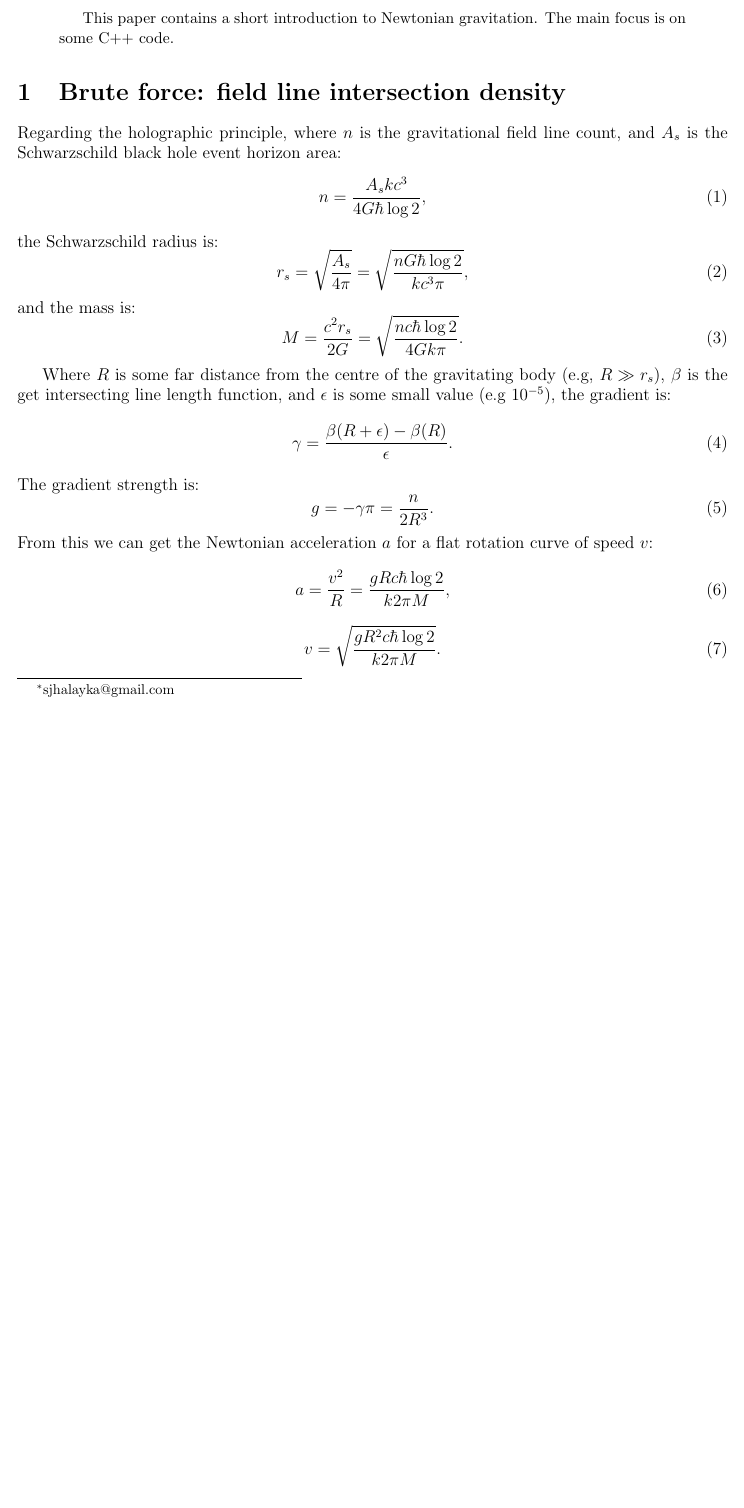
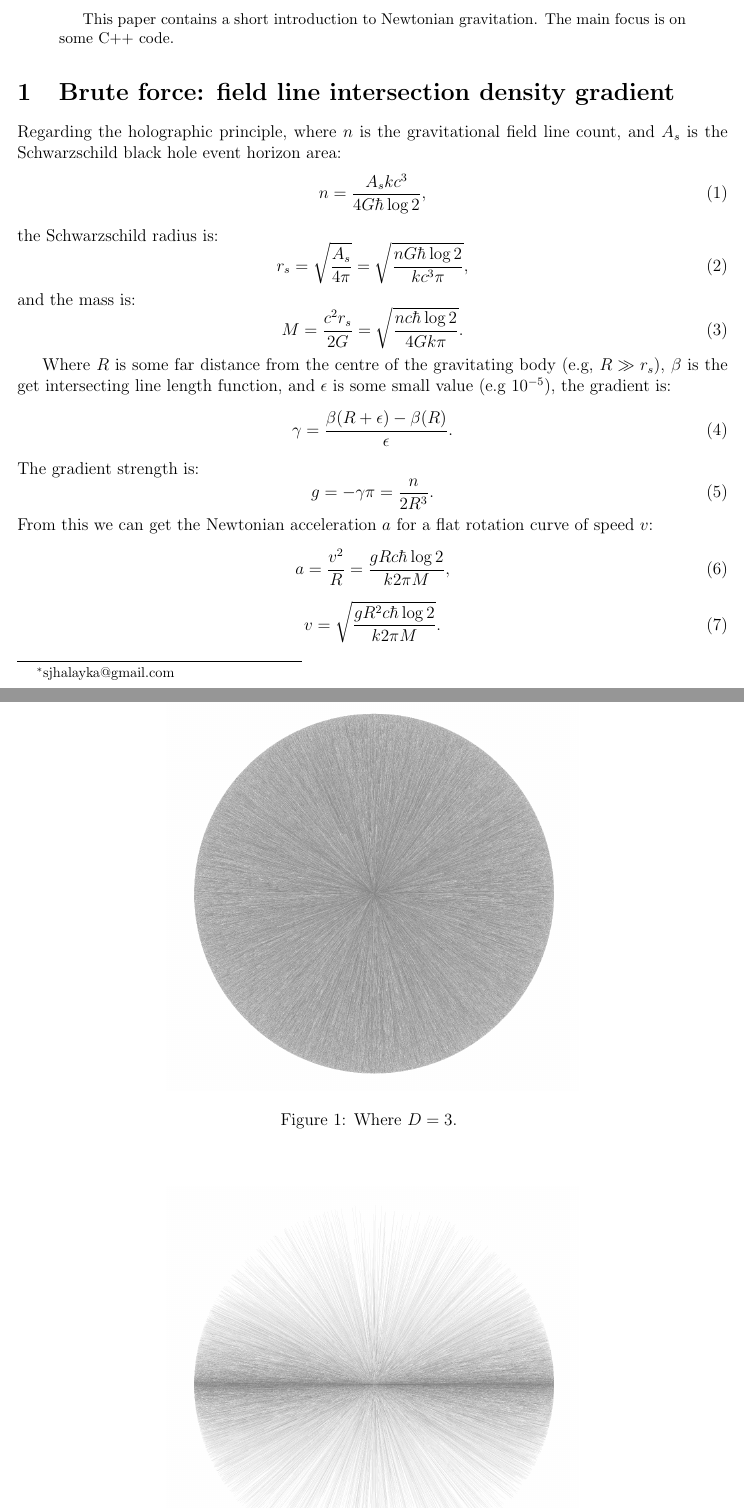
Before and after one commit to sjhalayka/papers, a LaTeX paper (newtonian gravitation2/bezier_escape.tex): part of page 1 of 2 before the commit and two parts of pages 1 and 2 of 3 after it, the two joined at a grey line, cut so that both start at the same text, the shorter picture padded with empty space. Compiled offline with pdfLaTeX.

Commit message:
Add files via upload

```diff
--- a/newtonian gravitation2/bezier_escape.tex
+++ b/newtonian gravitation2/bezier_escape.tex
@@ -1,6 +1,6 @@
 \documentclass[12pt]{article}
 
-\title{Real dimension in numerical Newtonian gravitation}
+\title{Real dimension in the Newtonian simulation of disk-like pressure-free systems}
 \author{S. Halayka\footnote{sjhalayka@gmail.com}}
 \date{\today\;\currenttime}
 
@@ -48,7 +48,7 @@ The main focus is on some C++ code.
 
 
 
-\section{Brute force: field line intersection density}
+\section{Brute force: field line intersection density gradient}
 Regarding the holographic principle, where $n$ is the gravitational field line count, and $A_s$ is the Schwarzschild black hole event horizon area:
 \begin{equation}
 n = \frac{A_s k c^3}{ 4 G \hbar \log 2},
@@ -78,3 +78,11 @@ a = \frac{v^2}{R} = \frac{g R c \hbar \log 2}{k 2 \pi M},
 \begin{equation}
 v = \sqrt{\frac{g R^2 c \hbar \log 2}{k 2 \pi M}}.
 \end{equation}
+
+
+\begin{figure}
+\centering
+\label{fig1}
+  \includegraphics[width = 4 in]{3.png}
+  \caption{
+Where $D = 3$.
```
Also changed, not shown: newtonian gravitation2/2.1.png (added), newtonian gravitation2/3.png (added), newtonian gravitation2/bezier_escape.pdf, newtonian gravitation2/bezier_escape.tex (16 more changed lines), 2 other files.
